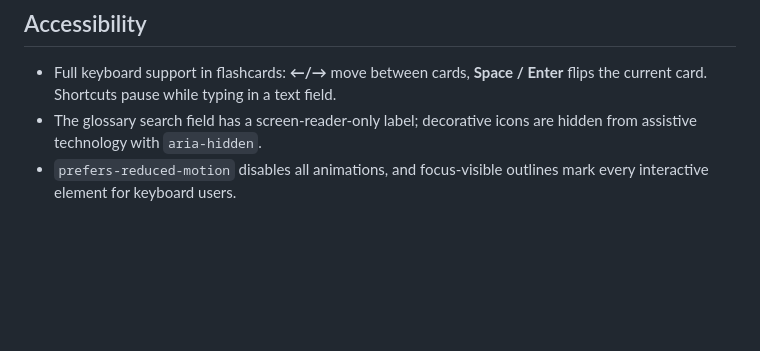
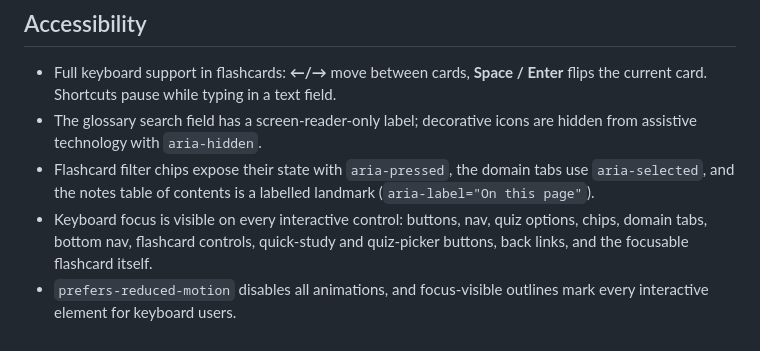
Before and after one commit to ashudhanda/isc2-cc, a Markdown page: README.md, the part around the change. Rendered like a GitHub page; blank space fills up the shorter version.

Commit message:
docs: document chip, TOC and focus-visible accessibility states

```diff
--- a/README.md
+++ b/README.md
@@ -81,5 +81,11 @@ page stays fully offline. Shape:
   the current card. Shortcuts pause while typing in a text field.
 - The glossary search field has a screen-reader-only label; decorative icons are
   hidden from assistive technology with `aria-hidden`.
+- Flashcard filter chips expose their state with `aria-pressed`, the domain
+  tabs use `aria-selected`, and the notes table of contents is a labelled
+  landmark (`aria-label="On this page"`).
+- Keyboard focus is visible on every interactive control: buttons, nav, quiz
+  options, chips, domain tabs, bottom nav, flashcard controls, quick-study and
+  quiz-picker buttons, back links, and the focusable flashcard itself.
 - `prefers-reduced-motion` disables all animations, and focus-visible outlines
   mark every interactive element for keyboard users.
```
